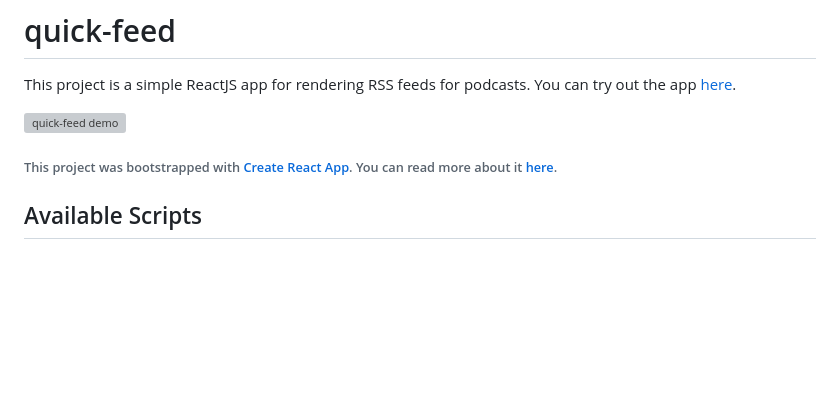
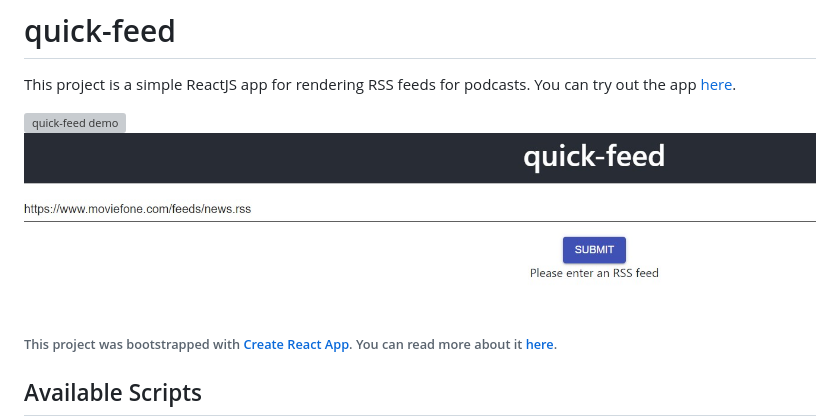
Before and after one commit to amcquade/quick-feed, a Markdown page: README.md, the part around the change. Rendered like a GitHub page; pictures changed too: demo/demo-image.jpg (added); blank space fills up the shorter version; grey boxes are pictures that could not be loaded.

Commit message:
added an image

```diff
--- a/README.md
+++ b/README.md
@@ -4,6 +4,7 @@ This project is a simple ReactJS app for rendering RSS feeds for podcasts.
 You can try out the app [here](https://amcquade.github.io/quick-feed/).
 
 ![quick-feed demo](demo/demo.gif)
+![image](demo/demo-image.jpg)
 
 ###### This project was bootstrapped with [Create React App](https://github.com/facebook/create-react-app). You can read more about it [here](learnMoreReact.md).
 
```
